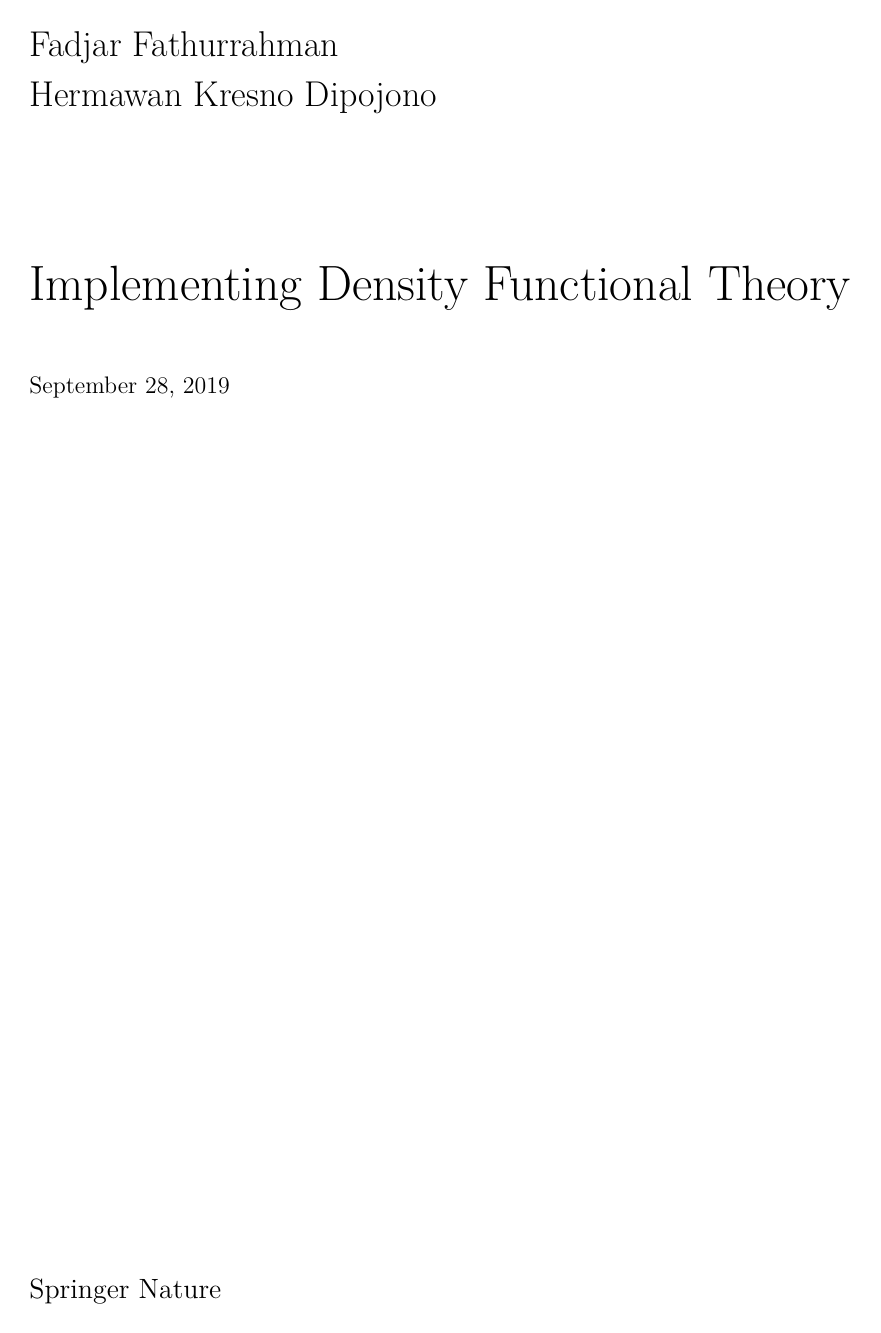
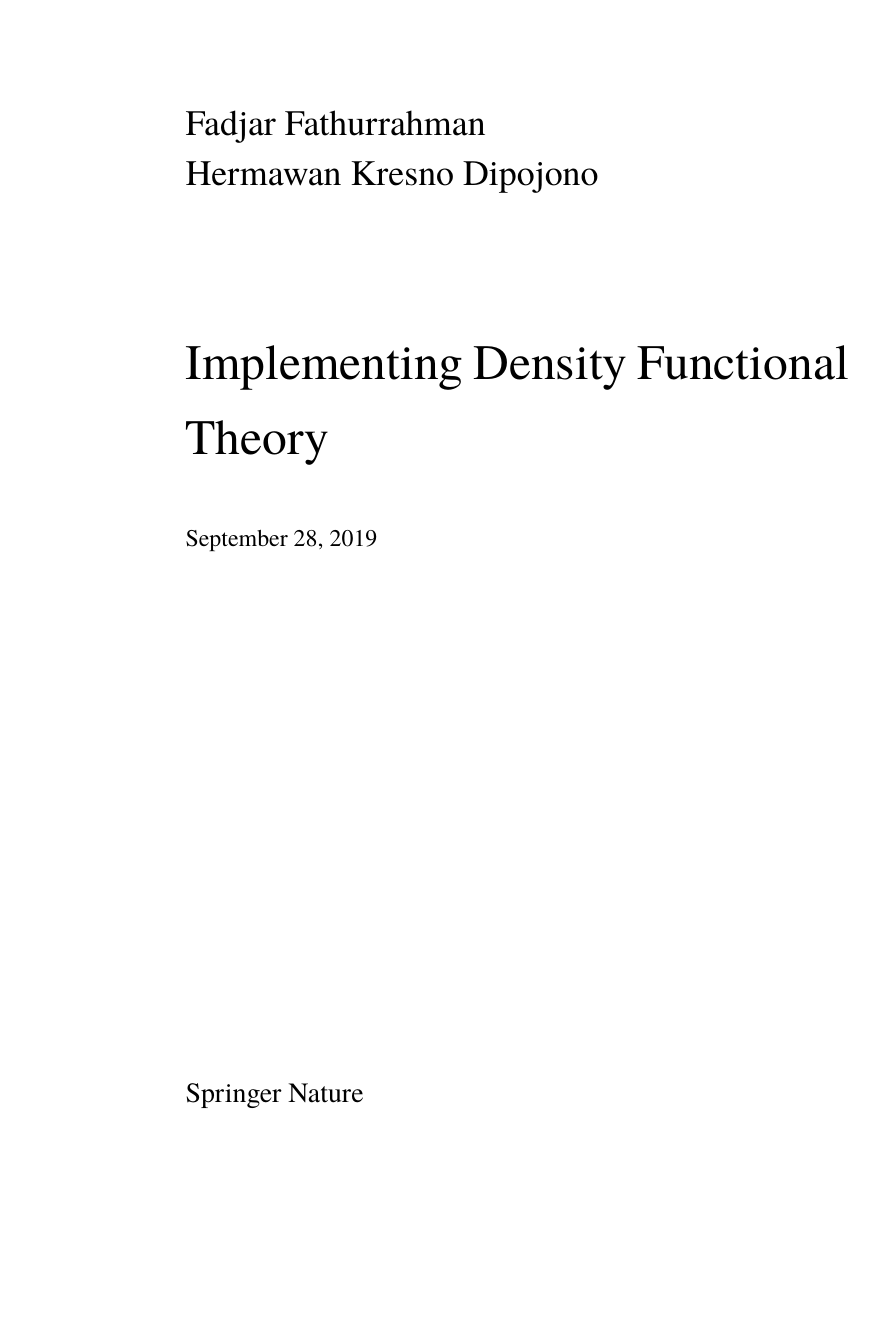
Before and after one commit to f-fathurrahman/ImplementingDFT, a LaTeX document (ImplementingDFT.tex): page 1 of 31 before the commit and page 1 of 33 after it. Compiled offline with XeLaTeX; a missing font is replaced by an installed copy or a similar font.

Commit message:
Use STIX fonts

```diff
--- a/ImplementingDFT.tex
+++ b/ImplementingDFT.tex
@@ -2,20 +2,30 @@
 
 \usepackage{framed}
 
+\usepackage{amsmath} % load this before unicode-math
+\usepackage{amssymb}
+
+\usepackage{unicode-math}
+
 \usepackage{fontspec}
+%\setmainfont{STIX}
+%\setmathfont{STIXMath}
+% or
+\setmainfont{TeX Gyre Termes}
+\setmathfont{TeX Gyre Termes Math}
+
 \setmonofont{DejaVu Sans Mono}
+
+
 %\setmonofont{FreeMono}
 %\setmonofont{Fira Code}
 %\setmonofont{Fira Mono}
 
-\usepackage{geometry}
-\geometry{verbose,tmargin=2cm,bmargin=2cm,lmargin=2cm,rmargin=2cm}
+%\usepackage{geometry}
+%\geometry{verbose,tmargin=2cm,bmargin=2cm,lmargin=2cm,rmargin=2cm}
 
 \usepackage{graphicx}
 \usepackage{float}
-
-\usepackage{amsmath}
-\usepackage{amssymb}
 
 \setcounter{secnumdepth}{3}
 \setcounter{tocdepth}{3}
```
Also changed, not shown: Sch_2d.tex (+2 -2 lines), ImplementingDFT.pdf.
